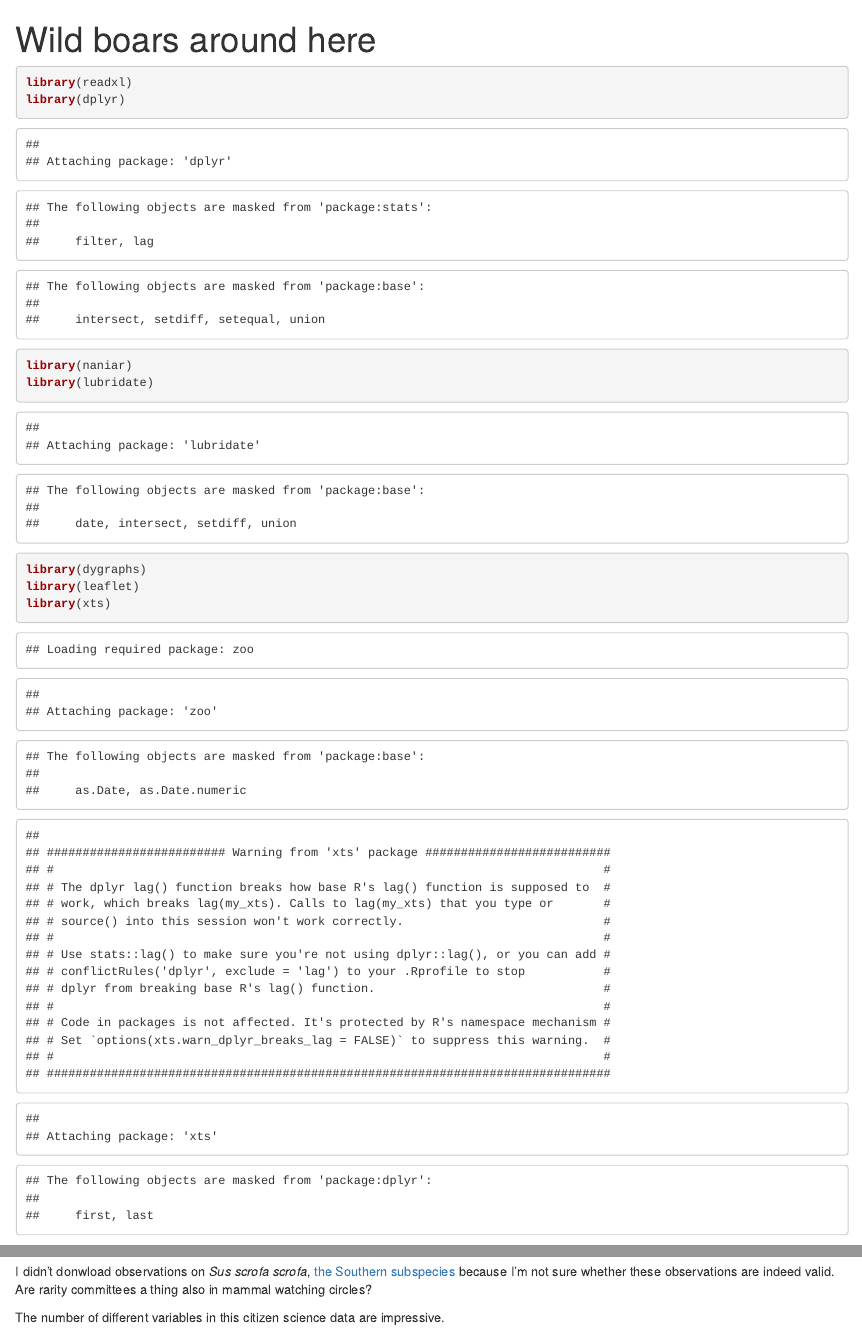
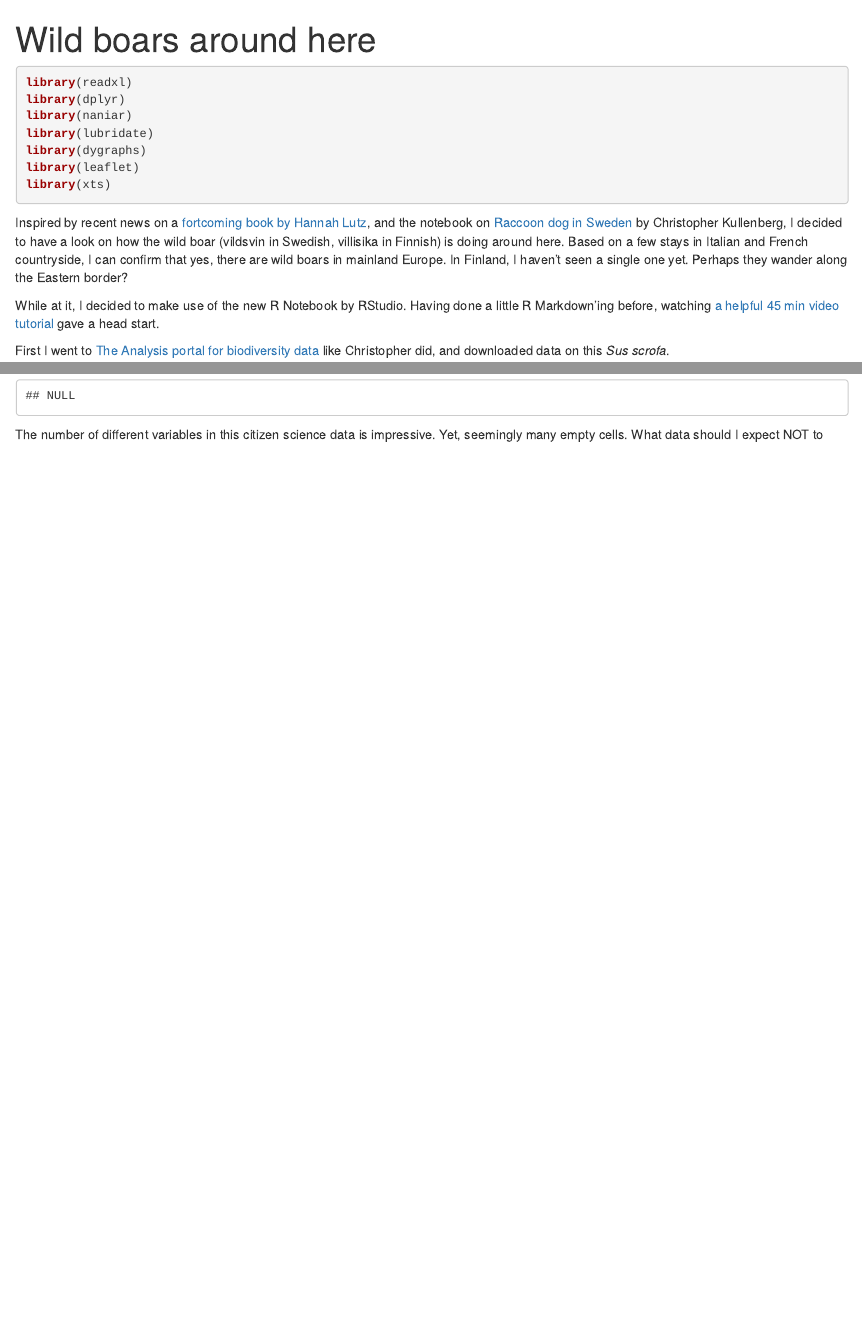
Before and after one commit to tts/villisika, an R Markdown document (animal.Rmd): the page in a window 1100 px wide, from its top, and a second part further down, joined at a grey line. Rendered offline with R 4.5, knitr and Pandoc, with nearby package versions; some code elsewhere in the file could not run offline.

Commit message:
Minor changes in text

````diff
--- a/animal.Rmd
+++ b/animal.Rmd
@@ -3,7 +3,7 @@ title: "Wild boars around here"
 output: html_notebook
 ---
 
-```{r start}
+```{r start, message=FALSE}
 library(readxl)
 library(dplyr)
 library(naniar)
@@ -15,13 +15,9 @@ library(xts)
 
 Inspired by recent news on a [fortcoming book by Hannah Lutz](https://www.hbl.fi/artikel/vildsvin-som-vag-till-sjalvkannedom/), and the notebook on [Raccoon dog in Sweden](https://github.com/christopherkullenberg/AnalysisportalNotebooks/blob/master/mardhund.ipynb) by Christopher Kullenberg, I decided to have a look on how the wild boar (vildsvin in Swedish, villisika in Finnish) is doing around here. Based on a few stays in Italian and French countryside, I can confirm that yes, there are wild boars in mainland Europe. In Finland, I haven't seen a single one yet. Perhaps they wander along the Eastern border?
 
-While at it, I decided to make use of the new R Notebook by RStudio. Having done a little R Markdown'ing before, watching [a helpful 45 min video tutorial](https://www.rstudio.com/resources/webinars/introducing-notebooks-with-r-markdown/) gave a head-start.
+While at it, I decided to make use of the new R Notebook by RStudio. Having done a little R Markdown'ing before, watching [a helpful 45 min video tutorial](https://www.rstudio.com/resources/webinars/introducing-notebooks-with-r-markdown/) gave a head start.
 
 First I went to [The Analysis portal for biodiversity data](https://www.analysisportal.se) like Christopher did, and downloaded data on this *Sus scrofa*.
-
-I didn't donwload observations on *Sus scrofa scrofa*, [the Southern subspecies](https://en.wikipedia.org/wiki/Central_European_boar) because I'm not sure whether these observations are indeed valid. Are rarity committees a thing also in mammal watching circles?
-
-The number of different variables in this citizen science data are impressive.
 
 ```{r load, warning=FALSE}
 data <- read_excel("SpeciesObservations.xlsx", sheet = "SLW Data")
@@ -29,7 +25,7 @@ nrow(data)
 colnames(data)
 ```
 
-Yet, seemingly many empty cells. What data should I expect NOT to find? To answer this question, the brand new [naniar package](https://github.com/njtierney/naniar) is of great help.
+The number of different variables in this citizen science data is impressive. Yet, seemingly many empty cells. What data should I expect NOT to find? To answer this question, the brand new [naniar package](https://github.com/njtierney/naniar) is of great help.
 
 Let's take the first half of the columns first, and sort them by missingness.
 
````
